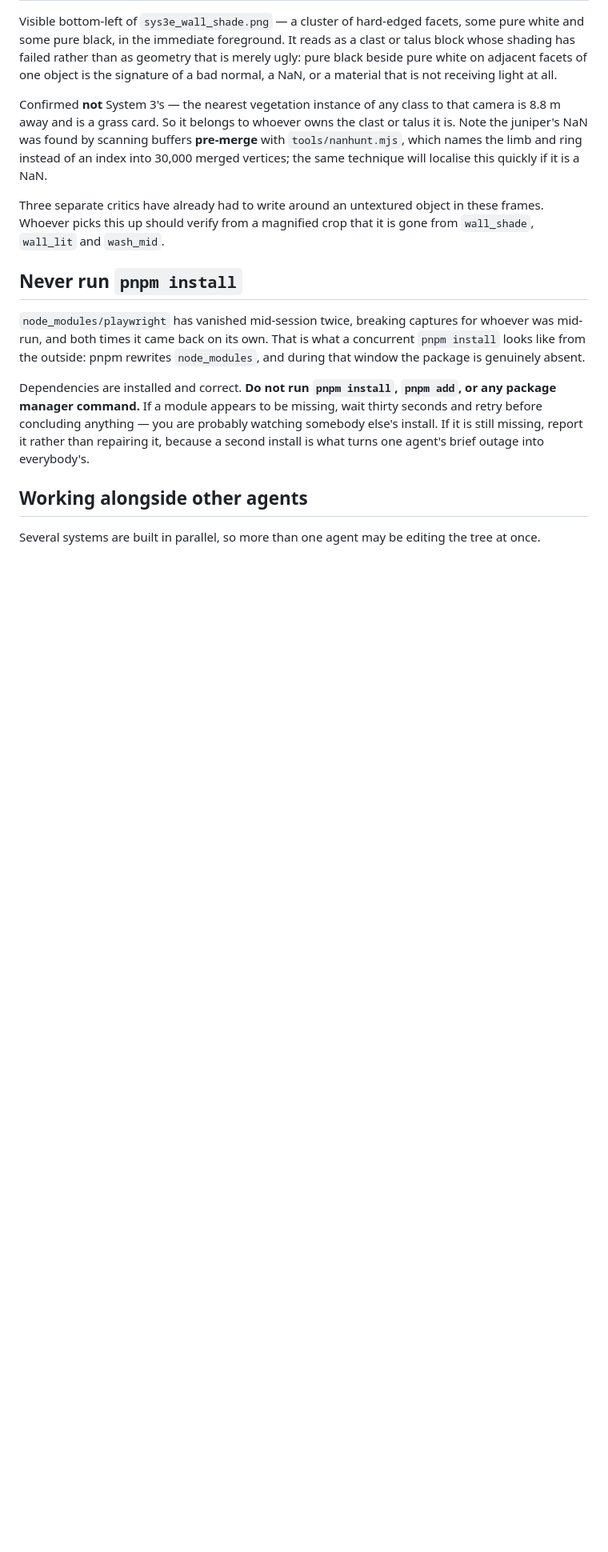
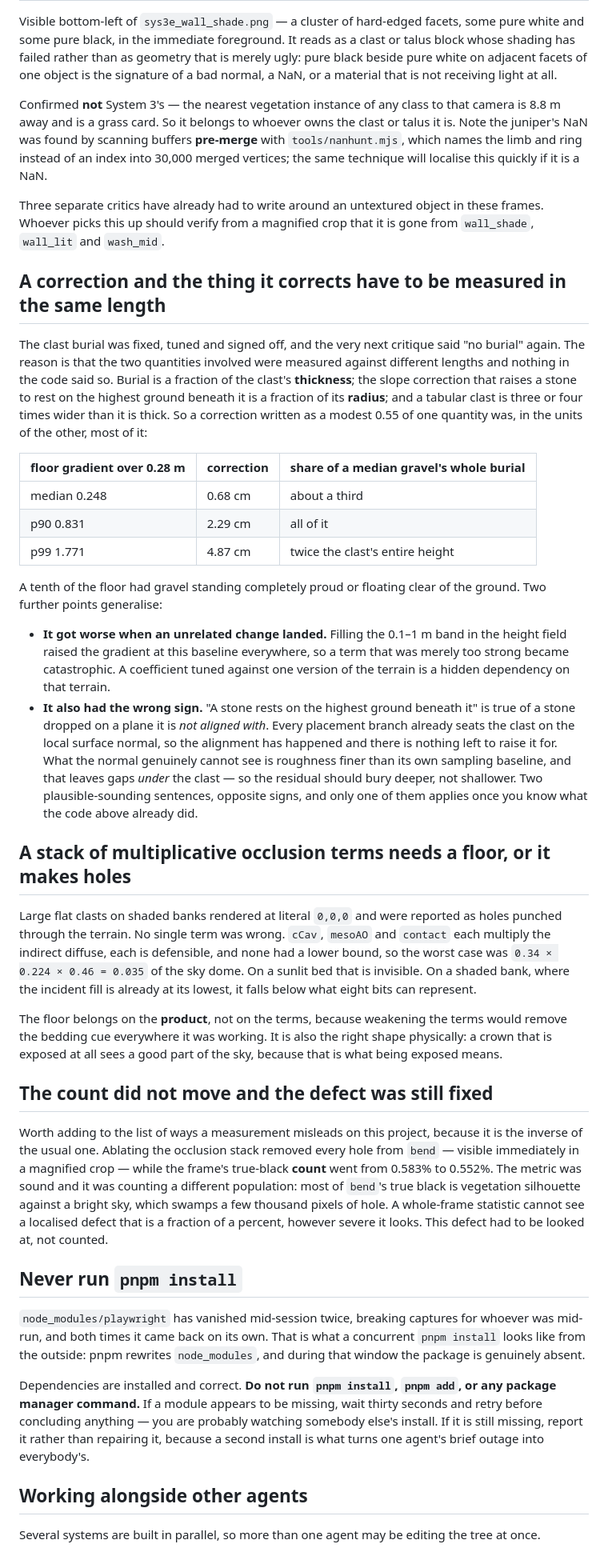
Before and after one commit to NivBuskila/sedona-sunset, a Markdown page: CONTRACT.md, the part around one of its changes. Shown at 80% size. Rendered like a GitHub page; blank space fills up the shorter version.

Commit message:
contract: the units error behind the burial regression, the occlusion floor, and two open items
Four notes from the clast-field round.

A correction and the thing it corrects have to be measured in the same length --
the burial regression, with the gradient table, and the two generalisations worth
more than the fix: that a coefficient tuned against one version of the terrain is a
hidden dependency on that terrain, and that the correction also had the wrong sign
because the placement code already did the thing it was compensating for.

A stack of multiplicative occlusion terms needs a floor -- three defensible terms,
none with a lower bound, producing 0.035 of the dome and literal 0,0,0 on a shaded
bank. The floor goes on the product, not the terms.

The count did not move and the defect was still fixed, which is the inverse of the
usual trap here: a whole-frame statistic cannot see a localised defect that is a
fraction of a percent however severe it looks.

And two open items handed on: the wash head's amphitheatre is built and measured
but stands behind a rock ledge that does not move when it moves, and the head
slopes want a colluvium pass rather than the projection fix the streaks look like.

Co-authored-by: Cursor <cursoragent@cursor.com>

```diff
--- a/CONTRACT.md
+++ b/CONTRACT.md
@@ -199,6 +233,63 @@ technique will localise this quickly if it is a NaN.
 Three separate critics have already had to write around an untextured object in these frames.
 Whoever picks this up should verify from a magnified crop that it is gone from `wall_shade`,
 `wall_lit` and `wash_mid`.
+
+## A correction and the thing it corrects have to be measured in the same length
+
+The clast burial was fixed, tuned and signed off, and the very next critique said
+"no burial" again. The reason is that the two quantities involved were measured
+against different lengths and nothing in the code said so. Burial is a fraction of
+the clast's **thickness**; the slope correction that raises a stone to rest on the
+highest ground beneath it is a fraction of its **radius**; and a tabular clast is
+three or four times wider than it is thick. So a correction written as a modest
+0.55 of one quantity was, in the units of the other, most of it:
+
+| floor gradient over 0.28 m | correction | share of a median gravel's whole burial |
+|---|---|---|
+| median 0.248 | 0.68 cm | about a third |
+| p90 0.831 | 2.29 cm | all of it |
+| p99 1.771 | 4.87 cm | twice the clast's entire height |
+
+A tenth of the floor had gravel standing completely proud or floating clear of the
+ground. Two further points generalise:
+
+- **It got worse when an unrelated change landed.** Filling the 0.1–1 m band in the
+  height field raised the gradient at this baseline everywhere, so a term that was
+  merely too strong became catastrophic. A coefficient tuned against one version of
+  the terrain is a hidden dependency on that terrain.
+- **It also had the wrong sign.** "A stone rests on the highest ground beneath it"
+  is true of a stone dropped on a plane it is *not aligned with*. Every placement
+  branch already seats the clast on the local surface normal, so the alignment has
+  happened and there is nothing left to raise it for. What the normal genuinely
+  cannot see is roughness finer than its own sampling baseline, and that leaves gaps
+  *under* the clast — so the residual should bury deeper, not shallower. Two
+  plausible-sounding sentences, opposite signs, and only one of them applies once
+  you know what the code above already did.
+
+## A stack of multiplicative occlusion terms needs a floor, or it makes holes
+
+Large flat clasts on shaded banks rendered at literal `0,0,0` and were reported as
+holes punched through the terrain. No single term was wrong. `cCav`, `mesoAO` and
+`contact` each multiply the indirect diffuse, each is defensible, and none had a
+lower bound, so the worst case was `0.34 × 0.224 × 0.46 = 0.035` of the sky dome.
+On a sunlit bed that is invisible. On a shaded bank, where the incident fill is
+already at its lowest, it falls below what eight bits can represent.
+
+The floor belongs on the **product**, not on the terms, because weakening the terms
+would remove the bedding cue everywhere it was working. It is also the right shape
+physically: a crown that is exposed at all sees a good part of the sky, because that
+is what being exposed means.
+
+## The count did not move and the defect was still fixed
+
+Worth adding to the list of ways a measurement misleads on this project, because it
+is the inverse of the usual one. Ablating the occlusion stack removed every hole
+from `bend` — visible immediately in a magnified crop — while the frame's
+true-black **count** went from 0.583% to 0.552%. The metric was sound and it was
+counting a different population: most of `bend`'s true black is vegetation
+silhouette against a bright sky, which swamps a few thousand pixels of hole. A
+whole-frame statistic cannot see a localised defect that is a fraction of a
+percent, however severe it looks. This defect had to be looked at, not counted.
 
 ## Never run `pnpm install`
 
```
Also changed, not shown: other parts of CONTRACT.md (+34 -0 lines).
